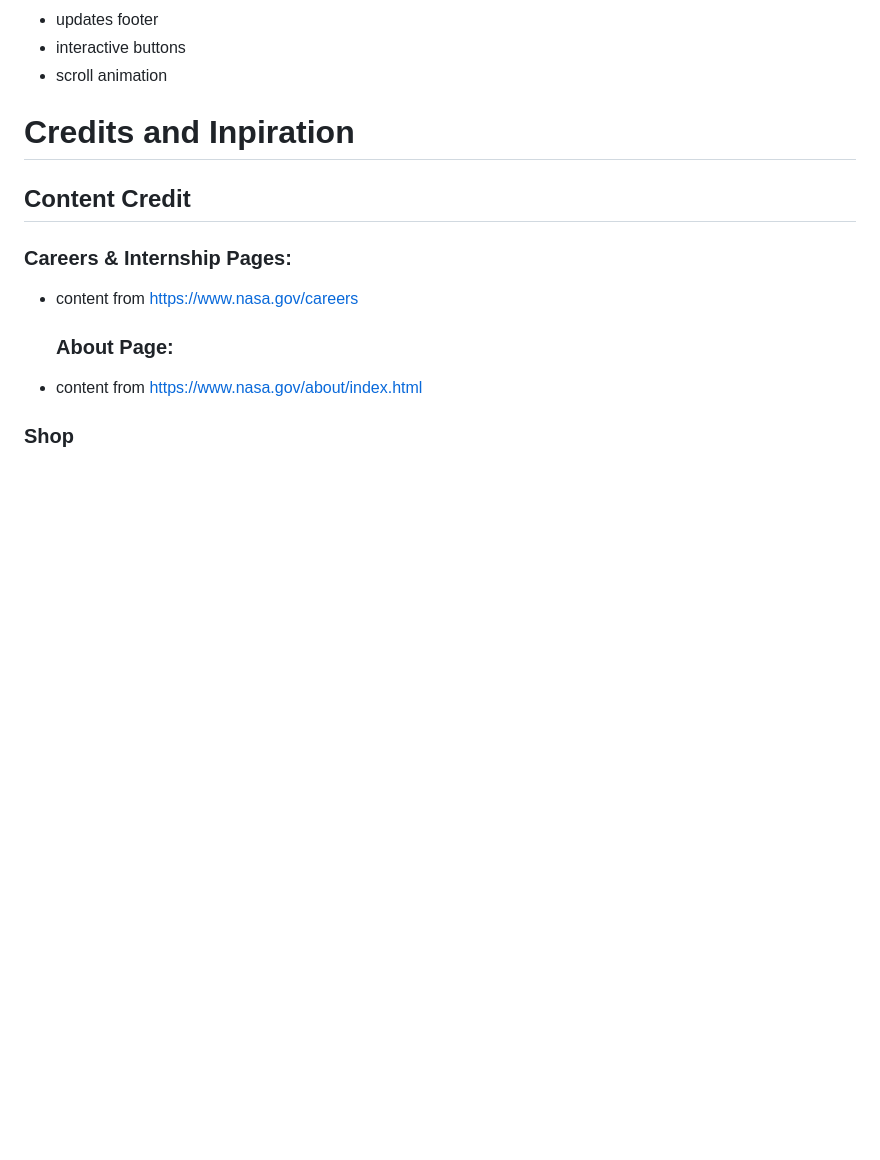
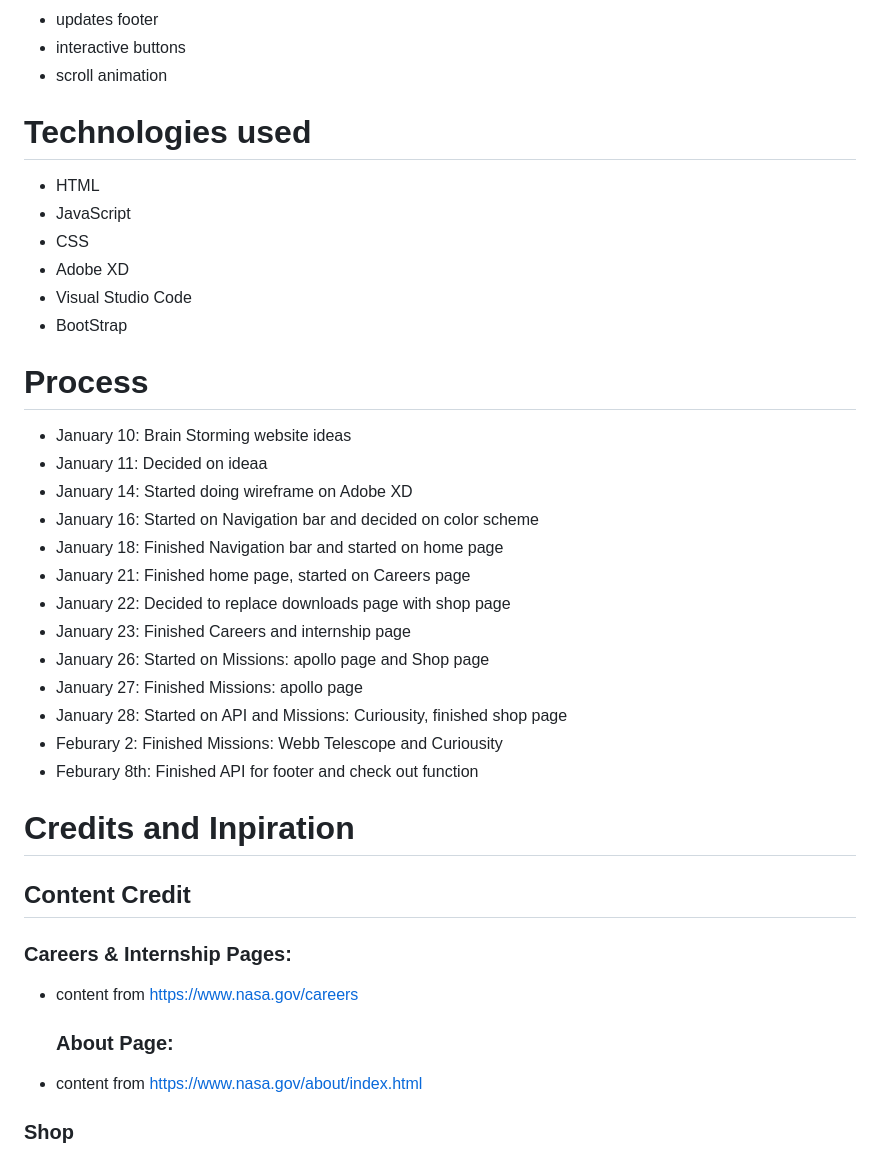
Before and after one commit to Cayd3n/ID-Assignment-2---Space, a Markdown page: README.md, the part around the change. Drawn GitHub-style; blank space fills up the shorter version.

```diff
--- a/README.md
+++ b/README.md
@@ -29,6 +29,30 @@ The purpose of this website:
 - updates footer
 - interactive buttons
 - scroll animation
+<h1>Technologies used</h1>
+
+- HTML
+- JavaScript
+- CSS
+- Adobe XD
+- Visual Studio Code
+- BootStrap
+
+<h1> Process </h1>
+
+- January 10: Brain Storming website ideas
+- January 11: Decided on ideaa
+- January 14: Started doing wireframe on Adobe XD
+- January 16: Started on Navigation bar and decided on color scheme
+- January 18: Finished Navigation bar and started on home page
+- January 21: Finished home page, started on Careers page
+- January 22: Decided to replace downloads page with shop page
+- January 23: Finished Careers and internship page
+- January 26: Started on Missions: apollo page and Shop page
+- January 27: Finished Missions: apollo page
+- January 28: Started on API and Missions: Curiousity, finished shop page
+- Feburary 2: Finished Missions: Webb Telescope and Curiousity
+- Feburary 8th: Finished API for footer and check out function
 
 <h1>Credits and Inpiration</h1>
 <h2>Content Credit</h2>
```
